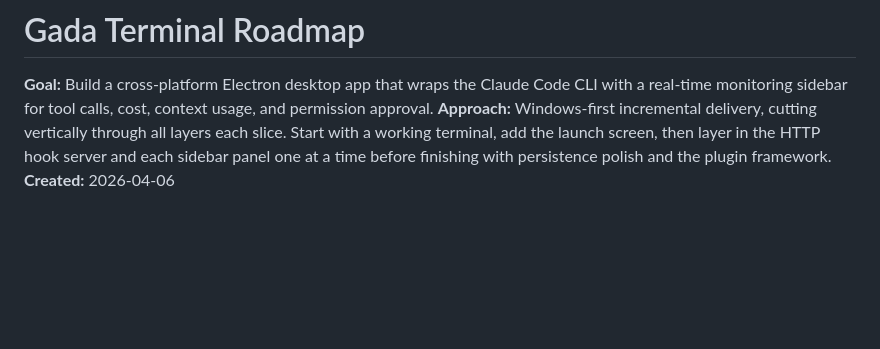
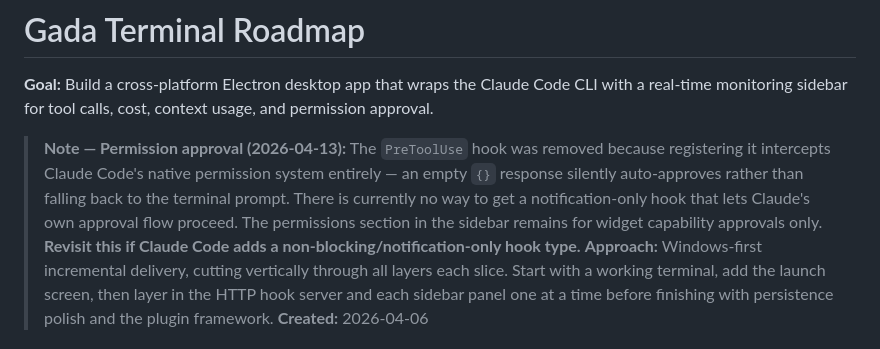
Before and after one commit to EnlightenMedia/gada-terminal, a Markdown page: docs/roadmaps/2026-04-06-gada-terminal.md, the part around the change. GitHub-like rendering; blank space fills up the shorter version.

Commit message:
Add roadmap note on permission hook limitation
Co-Authored-By: Claude Sonnet 4.6 <noreply@anthropic.com>

```diff
--- a/docs/roadmaps/2026-04-06-gada-terminal.md
+++ b/docs/roadmaps/2026-04-06-gada-terminal.md
@@ -1,6 +1,8 @@
 # Gada Terminal Roadmap
 
 **Goal:** Build a cross-platform Electron desktop app that wraps the Claude Code CLI with a real-time monitoring sidebar for tool calls, cost, context usage, and permission approval.
+
+> **Note — Permission approval (2026-04-13):** The `PreToolUse` hook was removed because registering it intercepts Claude Code's native permission system entirely — an empty `{}` response silently auto-approves rather than falling back to the terminal prompt. There is currently no way to get a notification-only hook that lets Claude's own approval flow proceed. The permissions section in the sidebar remains for widget capability approvals only. **Revisit this if Claude Code adds a non-blocking/notification-only hook type.**
 **Approach:** Windows-first incremental delivery, cutting vertically through all layers each slice. Start with a working terminal, add the launch screen, then layer in the HTTP hook server and each sidebar panel one at a time before finishing with persistence polish and the plugin framework.
 **Created:** 2026-04-06
 
```
